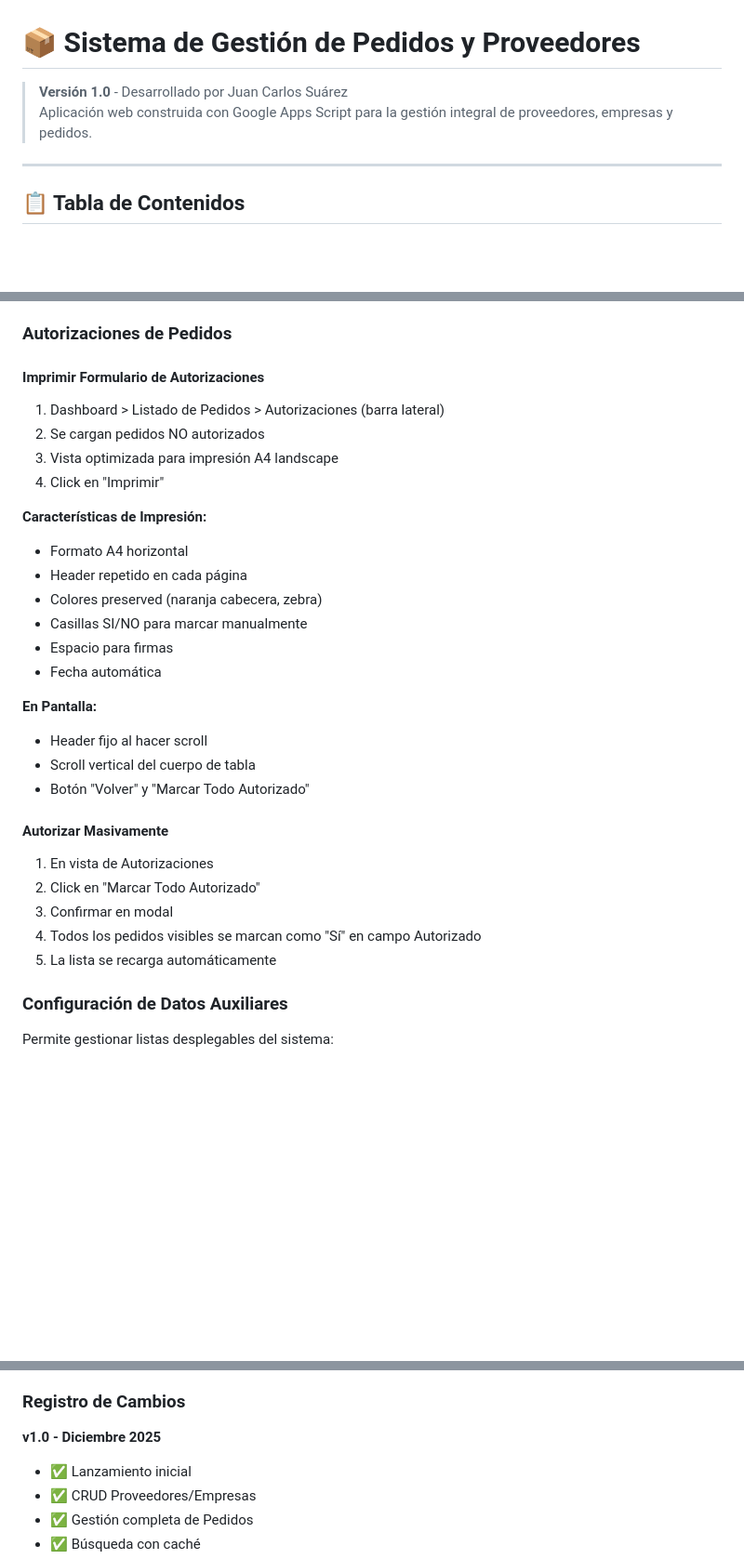
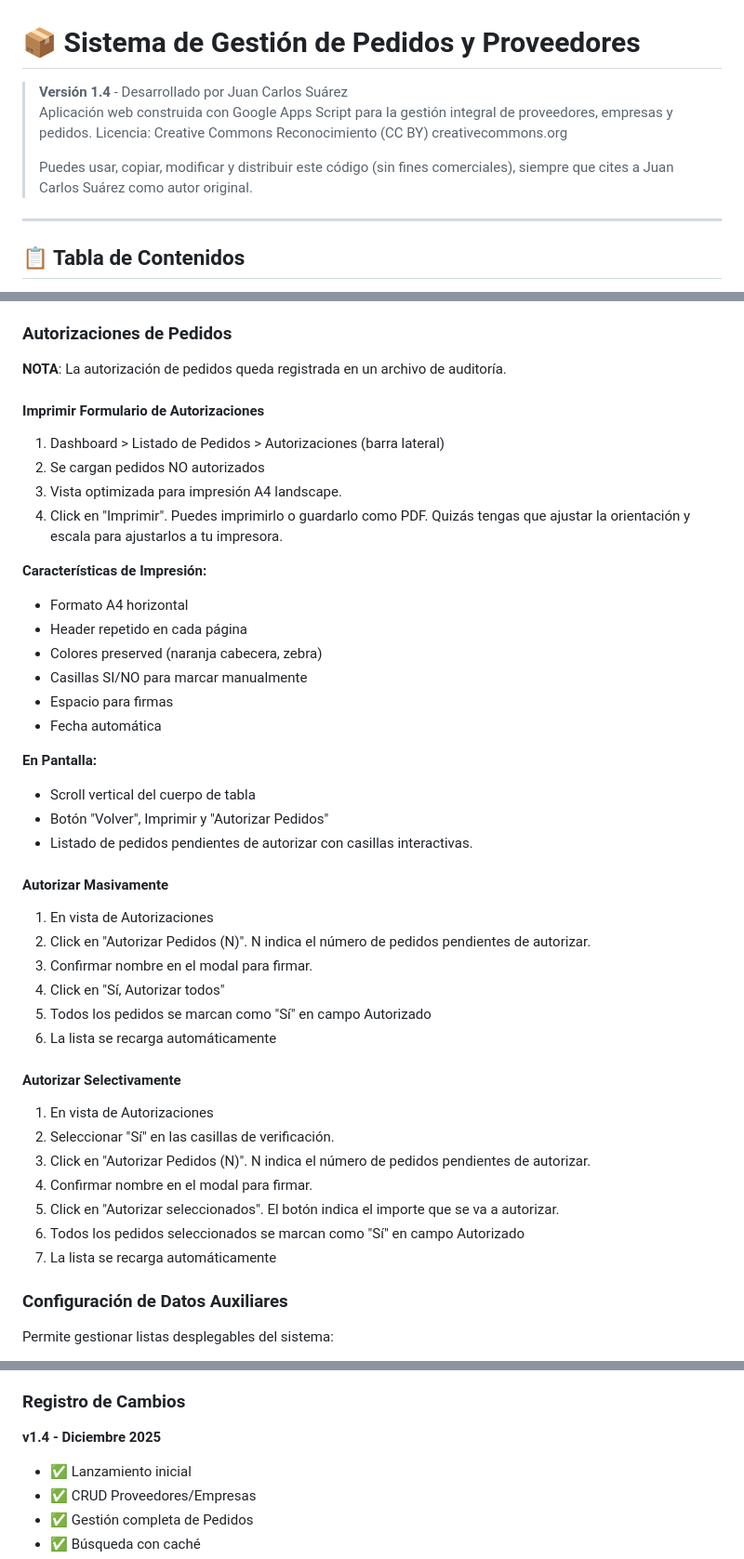
Before and after one commit to juancarsu/supplier_app, a Markdown page: README.md, 3 parts joined by grey strips. Shown: that part at 93% size. Rendered like a GitHub page; blank space fills up the shorter version.

Commit message:
Update README.md
Añadidas nuevas funcionalidades de autorización de pedidos y auditoría de ésta.

```diff
--- a/README.md
+++ b/README.md
@@ -1,7 +1,10 @@
 # 📦 Sistema de Gestión de Pedidos y Proveedores
 
-> **Versión 1.0** - Desarrollado por Juan Carlos Suárez
+> **Versión 1.4** - Desarrollado por Juan Carlos Suárez
 > Aplicación web construida con Google Apps Script para la gestión integral de proveedores, empresas y pedidos.
+> Licencia: Creative Commons Reconocimiento (CC BY) creativecommons.org
+>
+>  Puedes usar, copiar, modificar y distribuir este código (sin fines comerciales), siempre que cites a Juan Carlos Suárez como autor original.
 
 ---
 
@@ -374,11 +377,14 @@ Punto de acceso principal con tres secciones:
 
 ### Autorizaciones de Pedidos
 
+**NOTA**: La autorización de pedidos queda registrada en un archivo de auditoría.
+
 #### Imprimir Formulario de Autorizaciones
 1. Dashboard > Listado de Pedidos > Autorizaciones (barra lateral)
 2. Se cargan pedidos NO autorizados
-3. Vista optimizada para impresión A4 landscape
-4. Click en "Imprimir"
+3. Vista optimizada para impresión A4 landscape.
+5. Click en "Imprimir". Puedes imprimirlo o guardarlo como PDF. Quizás tengas que ajustar
+   la orientación y escala para ajustarlos a tu impresora.
 
 **Características de Impresión:**
 - Formato A4 horizontal
@@ -389,16 +395,26 @@ Punto de acceso principal con tres secciones:
 - Fecha automática
 
 **En Pantalla:**
-- Header fijo al hacer scroll
 - Scroll vertical del cuerpo de tabla
-- Botón "Volver" y "Marcar Todo Autorizado"
+- Botón "Volver", Imprimir y "Autorizar Pedidos"
+- Listado de pedidos pendientes de autorizar con casillas interactivas.
 
 #### Autorizar Masivamente
 1. En vista de Autorizaciones
-2. Click en "Marcar Todo Autorizado"
-3. Confirmar en modal
-4. Todos los pedidos visibles se marcan como "Sí" en campo Autorizado
-5. La lista se recarga automáticamente
+2. Click en "Autorizar Pedidos (N)". N indica el número de pedidos pendientes de autorizar.
+3. Confirmar nombre en el modal para firmar.
+4. Click en "Sí, Autorizar todos"
+5. Todos los pedidos se marcan como "Sí" en campo Autorizado
+6. La lista se recarga automáticamente
+
+#### Autorizar Selectivamente
+1. En vista de Autorizaciones
+2. Seleccionar "Sí" en las casillas de verificación.
+3. Click en "Autorizar Pedidos (N)". N indica el número de pedidos pendientes de autorizar.
+4. Confirmar nombre en el modal para firmar.
+5. Click en "Autorizar seleccionados". El botón indica el importe que se va a autorizar.
+6. Todos los pedidos seleccionados se marcan como "Sí" en campo Autorizado
+7. La lista se recarga automáticamente
 
 ### Configuración de Datos Auxiliares
 
@@ -654,7 +670,7 @@ Apps Script > Ejecutor > Ver ejecuciones recientes
 
 ### Registro de Cambios
 
-**v1.0 - Diciembre 2025**
+**v1.4 - Diciembre 2025**
 - ✅ Lanzamiento inicial
 - ✅ CRUD Proveedores/Empresas
 - ✅ Gestión completa de Pedidos
```
